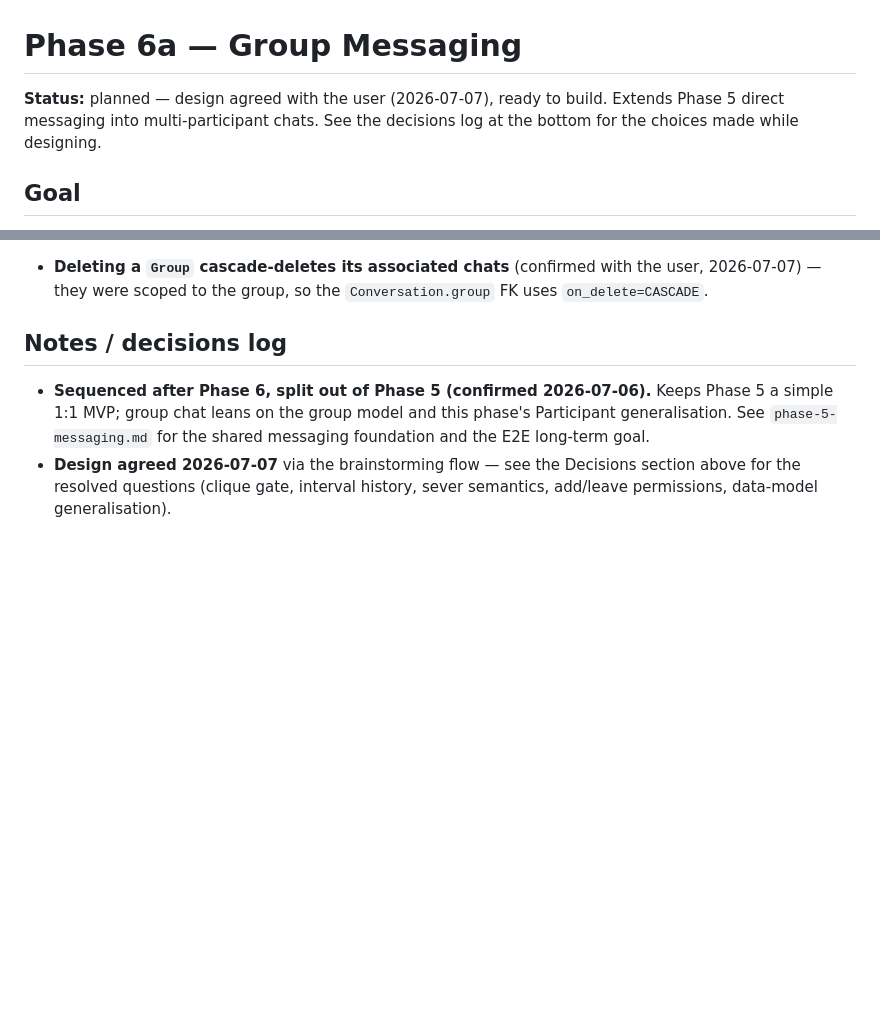
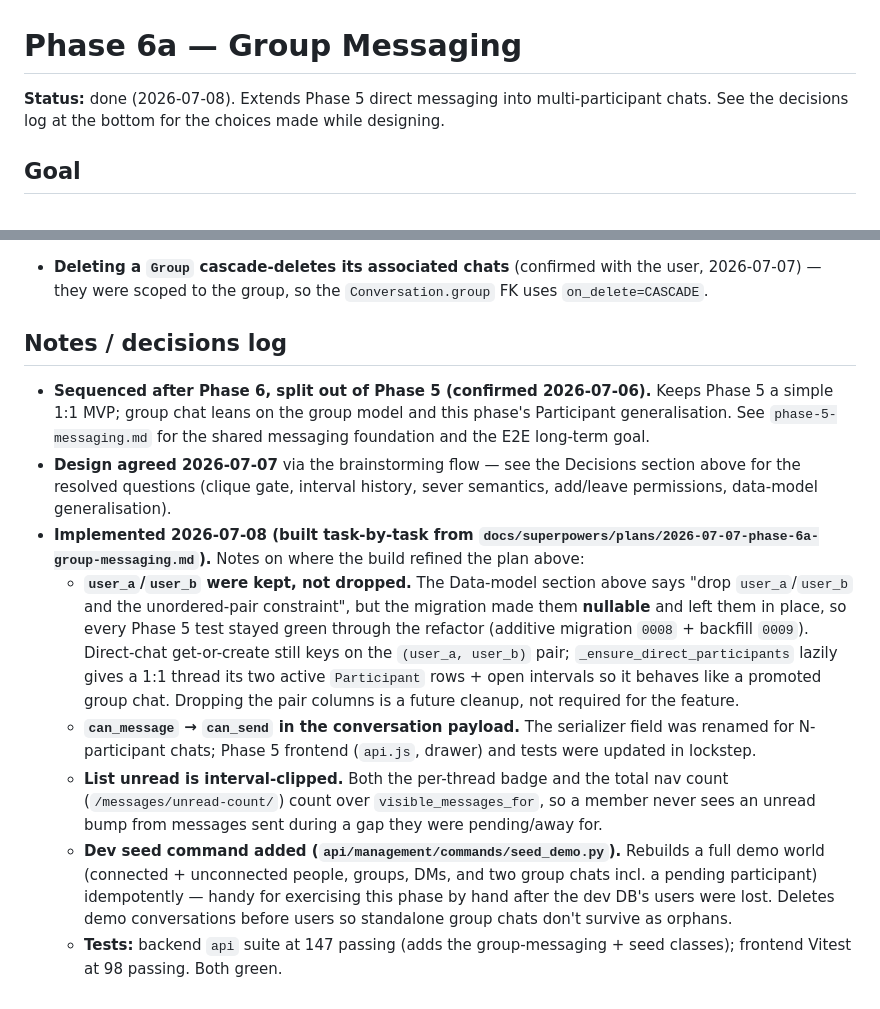
Before and after one commit to Sam-GitHuber/TimeLine, a Markdown page: docs/phases/phase-6a-group-messaging.md, 2 parts joined by grey strips. Rendered like a GitHub page; blank space fills up the shorter version.

```diff
--- a/docs/phases/phase-6a-group-messaging.md
+++ b/docs/phases/phase-6a-group-messaging.md
@@ -1,7 +1,7 @@
 # Phase 6a — Group Messaging
 
-**Status:** planned — design agreed with the user (2026-07-07), ready to build.
-Extends Phase 5 direct messaging into multi-participant chats. See the decisions
+**Status:** done (2026-07-08). Extends Phase 5 direct messaging into
+multi-participant chats. See the decisions
 log at the bottom for the choices made while designing.
 
 ## Goal
@@ -285,3 +285,28 @@ The Phase 5 messaging companion drawer (`MessagesDrawer.jsx`, driven by
 - **Design agreed 2026-07-07** via the brainstorming flow — see the Decisions
   section above for the resolved questions (clique gate, interval history, sever
   semantics, add/leave permissions, data-model generalisation).
+- **Implemented 2026-07-08 (built task-by-task from
+  `docs/superpowers/plans/2026-07-07-phase-6a-group-messaging.md`).** Notes on
+  where the build refined the plan above:
+  - **`user_a`/`user_b` were kept, not dropped.** The Data-model section above
+    says "drop `user_a`/`user_b` and the unordered-pair constraint", but the
+    migration made them **nullable** and left them in place, so every Phase 5
+    test stayed green through the refactor (additive migration `0008` + backfill
+    `0009`). Direct-chat get-or-create still keys on the `(user_a, user_b)`
+    pair; `_ensure_direct_participants` lazily gives a 1:1 thread its two active
+    `Participant` rows + open intervals so it behaves like a promoted group chat.
+    Dropping the pair columns is a future cleanup, not required for the feature.
+  - **`can_message` → `can_send` in the conversation payload.** The serializer
+    field was renamed for N-participant chats; Phase 5 frontend (`api.js`,
+    drawer) and tests were updated in lockstep.
+  - **List unread is interval-clipped.** Both the per-thread badge and the total
+    nav count (`/messages/unread-count/`) count over `visible_messages_for`, so
+    a member never sees an unread bump from messages sent during a gap they were
+    pending/away for.
+  - **Dev seed command added (`api/management/commands/seed_demo.py`).** Rebuilds
+    a full demo world (connected + unconnected people, groups, DMs, and two group
+    chats incl. a pending participant) idempotently — handy for exercising this
+    phase by hand after the dev DB's users were lost. Deletes demo conversations
+    before users so standalone group chats don't survive as orphans.
+  - **Tests:** backend `api` suite at 147 passing (adds the group-messaging +
+    seed classes); frontend Vitest at 98 passing. Both green.
```
Also changed, not shown: other parts of docs/phases/phase-6a-group-messaging.md (+12 -12 lines), CLAUDE.md (+26 -6 lines).
